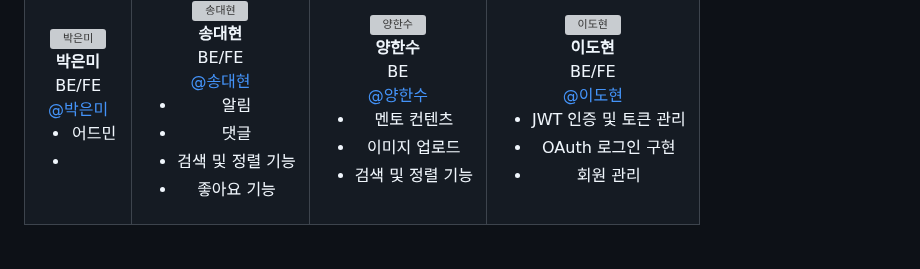
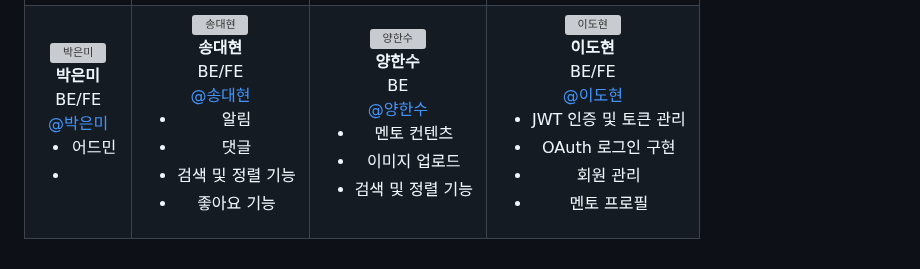
Before and after one commit to ldh9709/GREW, a Markdown page: README.md, the part around the change. Rendered like a GitHub page; grey boxes are pictures that could not be loaded.

```diff
--- a/README.md
+++ b/README.md
@@ -109,6 +109,7 @@
         <li>JWT 인증 및 토큰 관리</li>
         <li>OAuth 로그인 구현</li>
         <li>회원 관리</li>
+        <li>멘토 프로필</li>
       </ul>
     </td>
   </tr>
```
